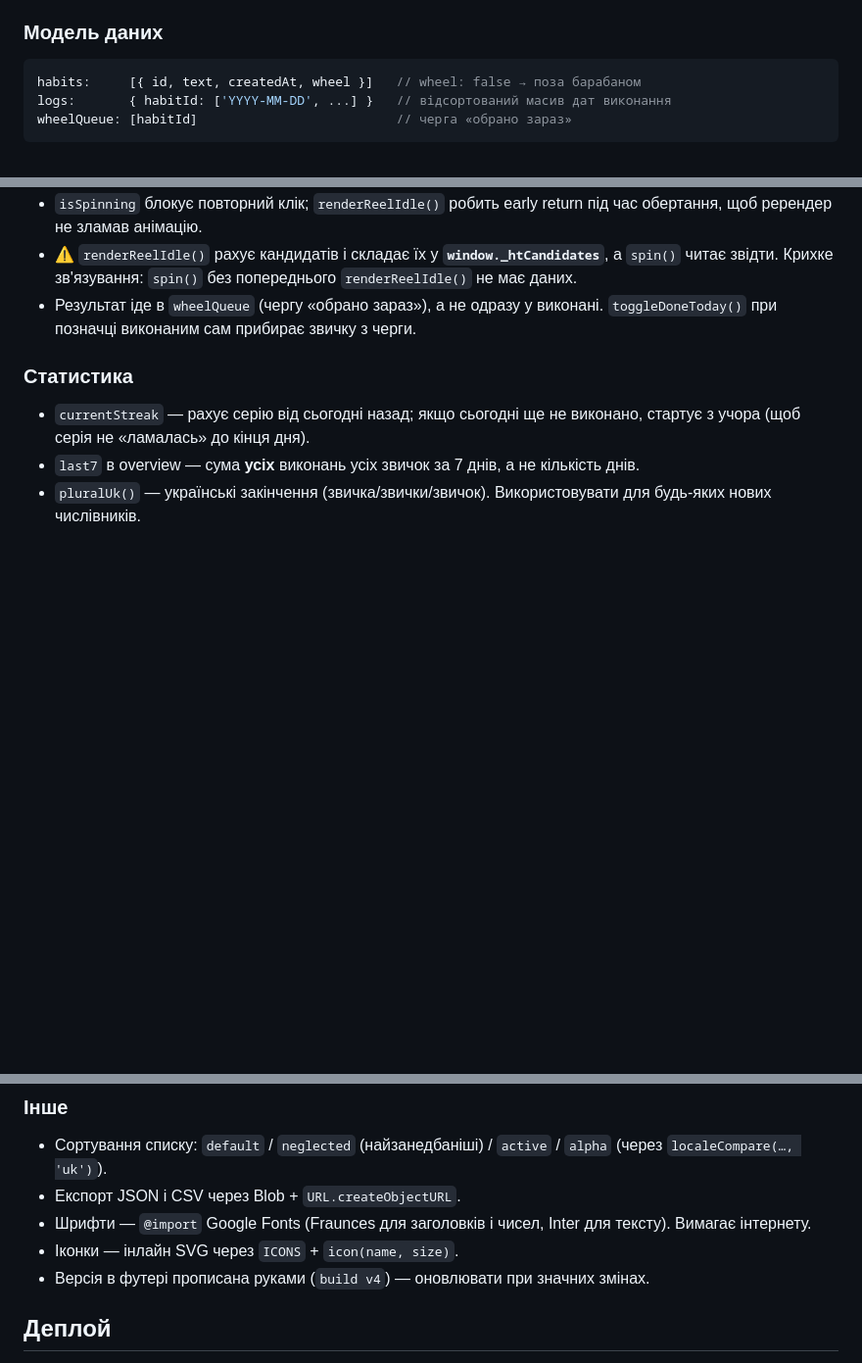
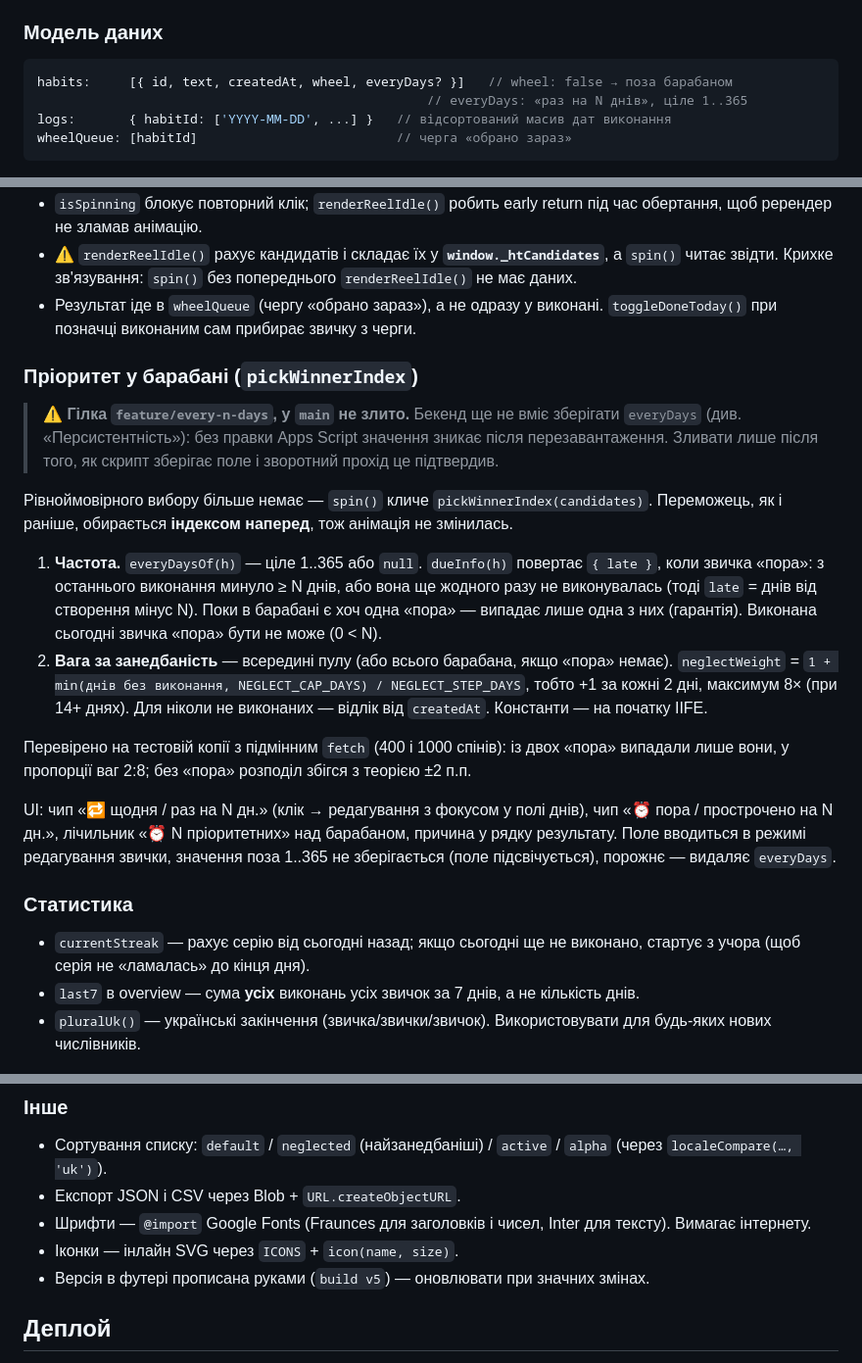
Before and after one commit to kazmirchuk96/habit-tracker, a Markdown page: CLAUDE.md, 3 parts joined by grey strips. Shown at 98% size. Drawn GitHub-style; blank space fills up the shorter version.

Commit message:
Document frequency priority and its blocked-on-backend status
Co-Authored-By: Claude Sonnet 5.5 <noreply@anthropic.com>

````diff
--- a/CLAUDE.md
+++ b/CLAUDE.md
@@ -66,7 +66,8 @@ open index.html
 ### Модель даних
 
 ```js
-habits:     [{ id, text, createdAt, wheel }]   // wheel: false → поза барабаном
+habits:     [{ id, text, createdAt, wheel, everyDays? }]   // wheel: false → поза барабаном
+                                                   // everyDays: «раз на N днів», ціле 1..365
 logs:       { habitId: ['YYYY-MM-DD', ...] }   // відсортований масив дат виконання
 wheelQueue: [habitId]                          // черга «обрано зараз»
 ```
@@ -150,6 +151,35 @@ wheelQueue: [habitId]                          // черга «обрано за
 - Результат іде в `wheelQueue` (чергу «обрано зараз»), а не одразу у виконані.
   `toggleDoneToday()` при позначці виконаним сам прибирає звичку з черги.
 
+### Пріоритет у барабані (`pickWinnerIndex`)
+
+> ⚠️ **Гілка `feature/every-n-days`, у `main` не злито.** Бекенд ще не вміє
+> зберігати `everyDays` (див. «Персистентність»): без правки Apps Script значення
+> зникає після перезавантаження. Зливати лише після того, як скрипт зберігає поле
+> і зворотний прохід це підтвердив.
+
+Рівноймовірного вибору більше немає — `spin()` кличе `pickWinnerIndex(candidates)`.
+Переможець, як і раніше, обирається **індексом наперед**, тож анімація не змінилась.
+
+1. **Частота.** `everyDaysOf(h)` — ціле 1..365 або `null`. `dueInfo(h)` повертає
+   `{ late }`, коли звичка «пора»: з останнього виконання минуло ≥ N днів, або вона
+   ще жодного разу не виконувалась (тоді `late` = днів від створення мінус N).
+   Поки в барабані є хоч одна «пора» — випадає лише одна з них (гарантія).
+   Виконана сьогодні звичка «пора» бути не може (0 < N).
+2. **Вага за занедбаність** — всередині пулу (або всього барабана, якщо «пора» немає).
+   `neglectWeight` = `1 + min(днів без виконання, NEGLECT_CAP_DAYS) / NEGLECT_STEP_DAYS`,
+   тобто +1 за кожні 2 дні, максимум 8× (при 14+ днях). Для ніколи не виконаних —
+   відлік від `createdAt`. Константи — на початку IIFE.
+
+Перевірено на тестовій копії з підмінним `fetch` (400 і 1000 спінів): із двох
+«пора» випадали лише вони, у пропорції ваг 2:8; без «пора» розподіл збігся з
+теорією ±2 п.п.
+
+UI: чип «🔁 щодня / раз на N дн.» (клік → редагування з фокусом у полі днів),
+чип «⏰ пора / прострочено на N дн.», лічильник «⏰ N пріоритетних» над барабаном,
+причина у рядку результату. Поле вводиться в режимі редагування звички, значення
+поза 1..365 не зберігається (поле підсвічується), порожнє — видаляє `everyDays`.
+
 ### Статистика
 
 - `currentStreak` — рахує серію від сьогодні назад; якщо сьогодні ще не
@@ -167,7 +197,7 @@ wheelQueue: [habitId]                          // черга «обрано за
 - Шрифти — `@import` Google Fonts (Fraunces для заголовків і чисел, Inter для
   тексту). Вимагає інтернету.
 - Іконки — інлайн SVG через `ICONS` + `icon(name, size)`.
-- Версія в футері прописана руками (`build v4`) — оновлювати при значних змінах.
+- Версія в футері прописана руками (`build v5`) — оновлювати при значних змінах.
 
 ## Деплой
 
````
